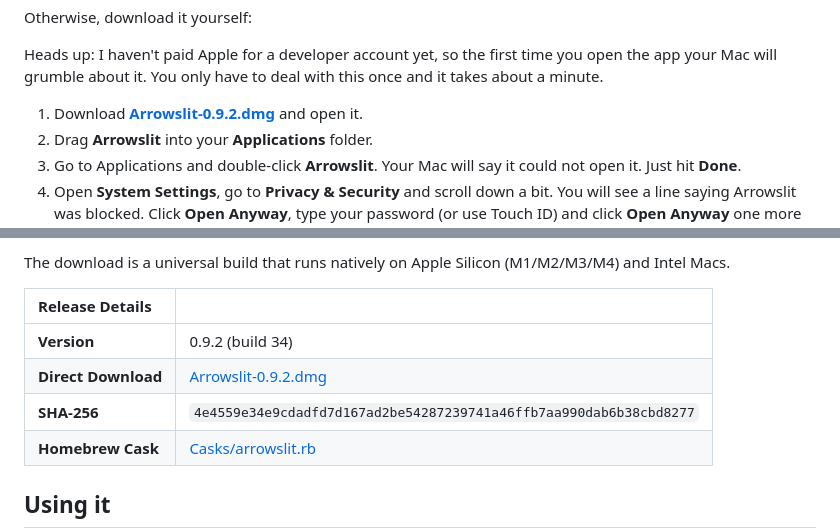
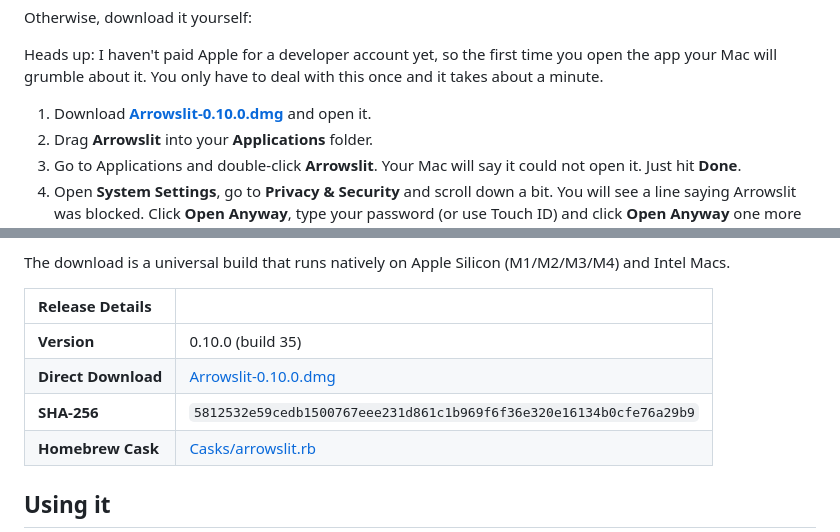
Before and after one commit to j4yop/arrowslit, a Markdown page: README.md, 2 parts joined by grey strips. Rendered like a GitHub page.

Commit message:
Point README at the 0.10.0 release

```diff
--- a/README.md
+++ b/README.md
@@ -82,7 +82,7 @@ Otherwise, download it yourself:
 
 Heads up: I haven't paid Apple for a developer account yet, so the first time you open the app your Mac will grumble about it. You only have to deal with this once and it takes about a minute.
 
-1. Download **[Arrowslit-0.9.2.dmg](https://github.com/j4yop/arrowslit/releases/download/v0.9.2/Arrowslit-0.9.2.dmg)** and open it.
+1. Download **[Arrowslit-0.10.0.dmg](https://github.com/j4yop/arrowslit/releases/download/v0.10.0/Arrowslit-0.10.0.dmg)** and open it.
 2. Drag **Arrowslit** into your **Applications** folder.
 3. Go to Applications and double-click **Arrowslit**. Your Mac will say it could not open it. Just hit **Done**.
 4. Open **System Settings**, go to **Privacy & Security** and scroll down a bit. You will see a line saying Arrowslit was blocked. Click **Open Anyway**, type your password (or use Touch ID) and click **Open Anyway** one more time.
@@ -99,9 +99,9 @@ The download is a universal build that runs natively on Apple Silicon (M1/M2/M3/
 
 | Release Details | |
 | :--- | :--- |
-| **Version** | 0.9.2 (build 34) |
-| **Direct Download** | [Arrowslit-0.9.2.dmg](https://github.com/j4yop/arrowslit/releases/download/v0.9.2/Arrowslit-0.9.2.dmg) |
-| **SHA-256** | `4e4559e34e9cdadfd7d167ad2be54287239741a46ffb7aa990dab6b38cbd8277` |
+| **Version** | 0.10.0 (build 35) |
+| **Direct Download** | [Arrowslit-0.10.0.dmg](https://github.com/j4yop/arrowslit/releases/download/v0.10.0/Arrowslit-0.10.0.dmg) |
+| **SHA-256** | `5812532e59cedb1500767eee231d861c1b969f6f36e320e16134b0cfe76a29b9` |
 | **Homebrew Cask** | [Casks/arrowslit.rb](https://github.com/j4yop/homebrew-tap/blob/main/Casks/arrowslit.rb) |
 
 ## Using it
```
Also changed, not shown: other parts of README.md (+1 -1 lines).
